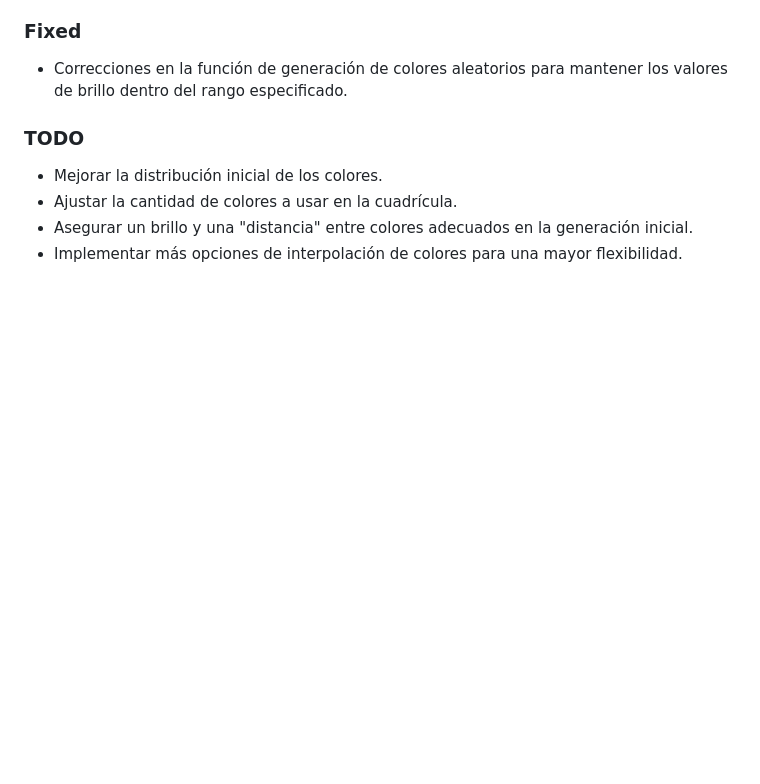
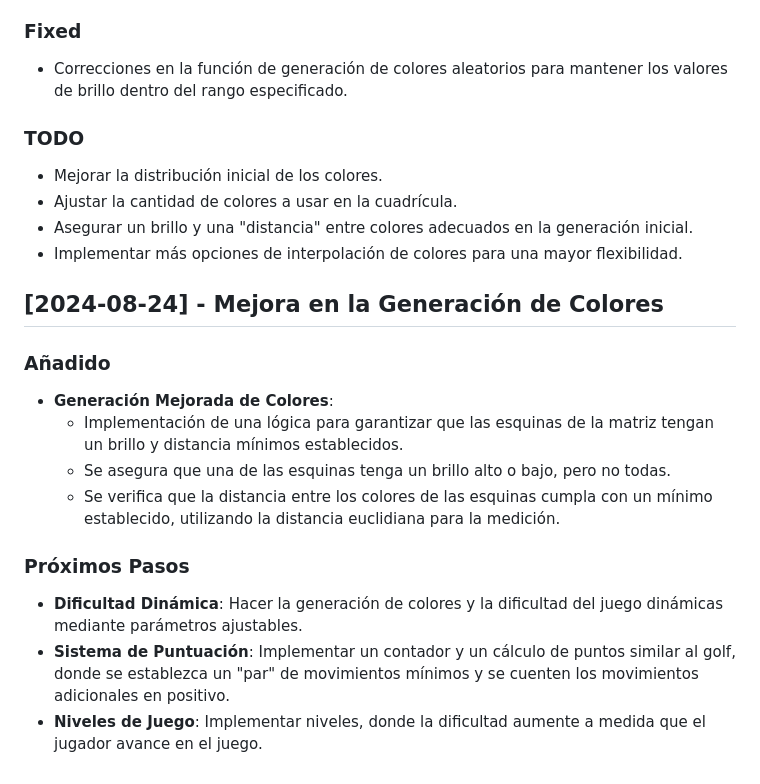
Before and after one commit to abr-net-ar/gama-de-colores-juego, a Markdown page: CHANGELOG.md, the part around the change. GitHub-like rendering; blank space fills up the shorter version.

Commit message:
changelog

```diff
--- a/CHANGELOG.md
+++ b/CHANGELOG.md
@@ -49,3 +49,15 @@ Todos los cambios importantes a este proyecto serán documentados en este archiv
 - Ajustar la cantidad de colores a usar en la cuadrícula.
 - Asegurar un brillo y una "distancia" entre colores adecuados en la generación inicial.
 - Implementar más opciones de interpolación de colores para una mayor flexibilidad.
+
+## [2024-08-24] - Mejora en la Generación de Colores
+### Añadido
+- **Generación Mejorada de Colores**:
+  - Implementación de una lógica para garantizar que las esquinas de la matriz tengan un brillo y distancia mínimos establecidos.
+  - Se asegura que una de las esquinas tenga un brillo alto o bajo, pero no todas.
+  - Se verifica que la distancia entre los colores de las esquinas cumpla con un mínimo establecido, utilizando la distancia euclidiana para la medición.
+
+### Próximos Pasos
+- **Dificultad Dinámica**: Hacer la generación de colores y la dificultad del juego dinámicas mediante parámetros ajustables.
+- **Sistema de Puntuación**: Implementar un contador y un cálculo de puntos similar al golf, donde se establezca un "par" de movimientos mínimos y se cuenten los movimientos adicionales en positivo.
+- **Niveles de Juego**: Implementar niveles, donde la dificultad aumente a medida que el jugador avance en el juego.
```
